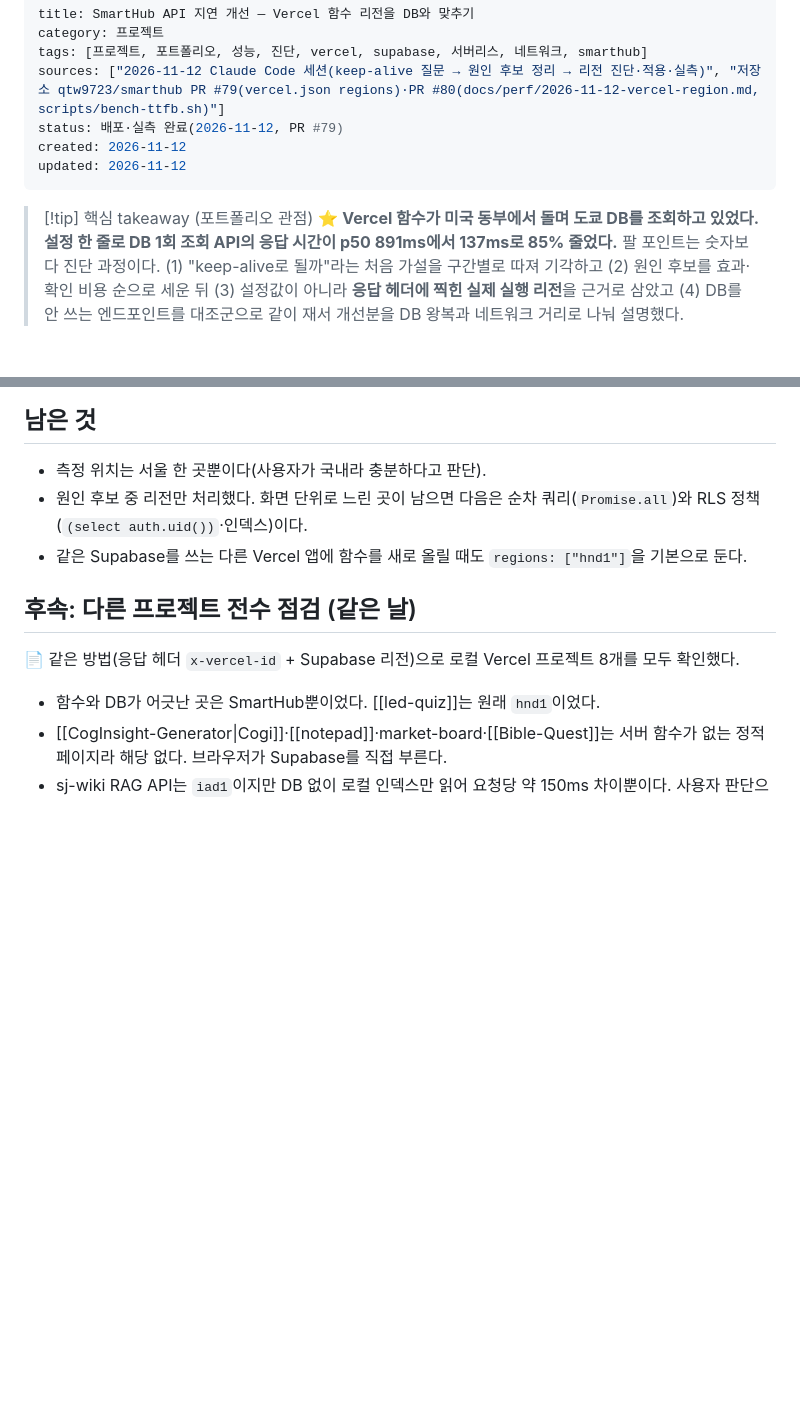
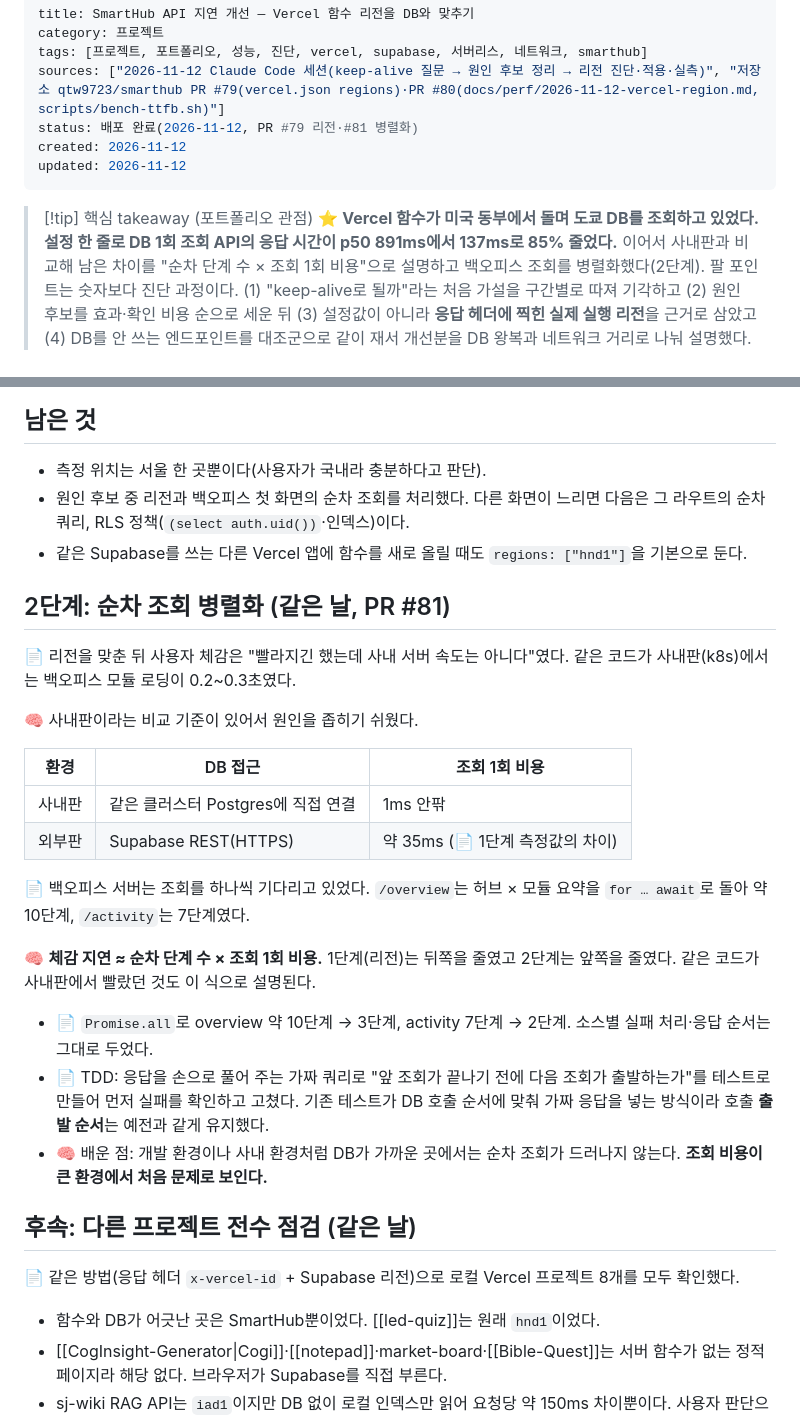
Before and after one commit to qtw9723/sj-wiki, a Markdown page: wiki/SmartHub-API-지연-개선-리전-정렬.md, 2 parts joined by grey strips. GitHub-like rendering; blank space fills up the shorter version.

Commit message:
SmartHub 리전 개선 2단계: 백오피스 순차 조회 병렬화 기록

```diff
--- a/wiki/SmartHub-API-지연-개선-리전-정렬.md
+++ b/wiki/SmartHub-API-지연-개선-리전-정렬.md
@@ -3,13 +3,13 @@ title: SmartHub API 지연 개선 — Vercel 함수 리전을 DB와 맞추기
 category: 프로젝트
 tags: [프로젝트, 포트폴리오, 성능, 진단, vercel, supabase, 서버리스, 네트워크, smarthub]
 sources: ["2026-11-12 Claude Code 세션(keep-alive 질문 → 원인 후보 정리 → 리전 진단·적용·실측)", "저장소 qtw9723/smarthub PR #79(vercel.json regions)·PR #80(docs/perf/2026-11-12-vercel-region.md, scripts/bench-ttfb.sh)"]
-status: 배포·실측 완료(2026-11-12, PR #79)
+status: 배포 완료(2026-11-12, PR #79 리전·#81 병렬화)
 created: 2026-11-12
 updated: 2026-11-12
 ---
 
 > [!tip] 핵심 takeaway (포트폴리오 관점)
-> ⭐ **Vercel 함수가 미국 동부에서 돌며 도쿄 DB를 조회하고 있었다. 설정 한 줄로 DB 1회 조회 API의 응답 시간이 p50 891ms에서 137ms로 85% 줄었다.**
+> ⭐ **Vercel 함수가 미국 동부에서 돌며 도쿄 DB를 조회하고 있었다. 설정 한 줄로 DB 1회 조회 API의 응답 시간이 p50 891ms에서 137ms로 85% 줄었다.** 이어서 사내판과 비교해 남은 차이를 "순차 단계 수 × 조회 1회 비용"으로 설명하고 백오피스 조회를 병렬화했다(2단계).
 > 팔 포인트는 숫자보다 진단 과정이다. (1) "keep-alive로 될까"라는 처음 가설을 구간별로 따져 기각하고 (2) 원인 후보를 효과·확인 비용 순으로 세운 뒤 (3) 설정값이 아니라 **응답 헤더에 찍힌 실제 실행 리전**을 근거로 삼았고 (4) DB를 안 쓰는 엔드포인트를 대조군으로 같이 재서 개선분을 DB 왕복과 네트워크 거리로 나눠 설명했다.
 
 ## 상황 (Situation)
@@ -74,8 +74,26 @@ updated: 2026-11-12
 
 ## 남은 것
 - 측정 위치는 서울 한 곳뿐이다(사용자가 국내라 충분하다고 판단).
-- 원인 후보 중 리전만 처리했다. 화면 단위로 느린 곳이 남으면 다음은 순차 쿼리(`Promise.all`)와 RLS 정책(`(select auth.uid())`·인덱스)이다.
+- 원인 후보 중 리전과 백오피스 첫 화면의 순차 조회를 처리했다. 다른 화면이 느리면 다음은 그 라우트의 순차 쿼리, RLS 정책(`(select auth.uid())`·인덱스)이다.
 - 같은 Supabase를 쓰는 다른 Vercel 앱에 함수를 새로 올릴 때도 `regions: ["hnd1"]`을 기본으로 둔다.
+
+## 2단계: 순차 조회 병렬화 (같은 날, PR #81)
+📄 리전을 맞춘 뒤 사용자 체감은 "빨라지긴 했는데 사내 서버 속도는 아니다"였다. 같은 코드가 사내판(k8s)에서는 백오피스 모듈 로딩이 0.2~0.3초였다.
+
+🧠 사내판이라는 비교 기준이 있어서 원인을 좁히기 쉬웠다.
+
+| 환경 | DB 접근 | 조회 1회 비용 |
+|---|---|---|
+| 사내판 | 같은 클러스터 Postgres에 직접 연결 | 1ms 안팎 |
+| 외부판 | Supabase REST(HTTPS) | 약 35ms (📄 1단계 측정값의 차이) |
+
+📄 백오피스 서버는 조회를 하나씩 기다리고 있었다. `/overview`는 허브 × 모듈 요약을 `for … await`로 돌아 약 10단계, `/activity`는 7단계였다.
+
+🧠 **체감 지연 ≈ 순차 단계 수 × 조회 1회 비용.** 1단계(리전)는 뒤쪽을 줄였고 2단계는 앞쪽을 줄였다. 같은 코드가 사내판에서 빨랐던 것도 이 식으로 설명된다.
+
+- 📄 `Promise.all`로 overview 약 10단계 → 3단계, activity 7단계 → 2단계. 소스별 실패 처리·응답 순서는 그대로 두었다.
+- 📄 TDD: 응답을 손으로 풀어 주는 가짜 쿼리로 "앞 조회가 끝나기 전에 다음 조회가 출발하는가"를 테스트로 만들어 먼저 실패를 확인하고 고쳤다. 기존 테스트가 DB 호출 순서에 맞춰 가짜 응답을 넣는 방식이라 호출 **출발 순서**는 예전과 같게 유지했다.
+- 🧠 배운 점: 개발 환경이나 사내 환경처럼 DB가 가까운 곳에서는 순차 조회가 드러나지 않는다. **조회 비용이 큰 환경에서 처음 문제로 보인다.**
 
 ## 후속: 다른 프로젝트 전수 점검 (같은 날)
 📄 같은 방법(응답 헤더 `x-vercel-id` + Supabase 리전)으로 로컬 Vercel 프로젝트 8개를 모두 확인했다.
```
Also changed, not shown: wiki/log.md (+3 -0 lines).
